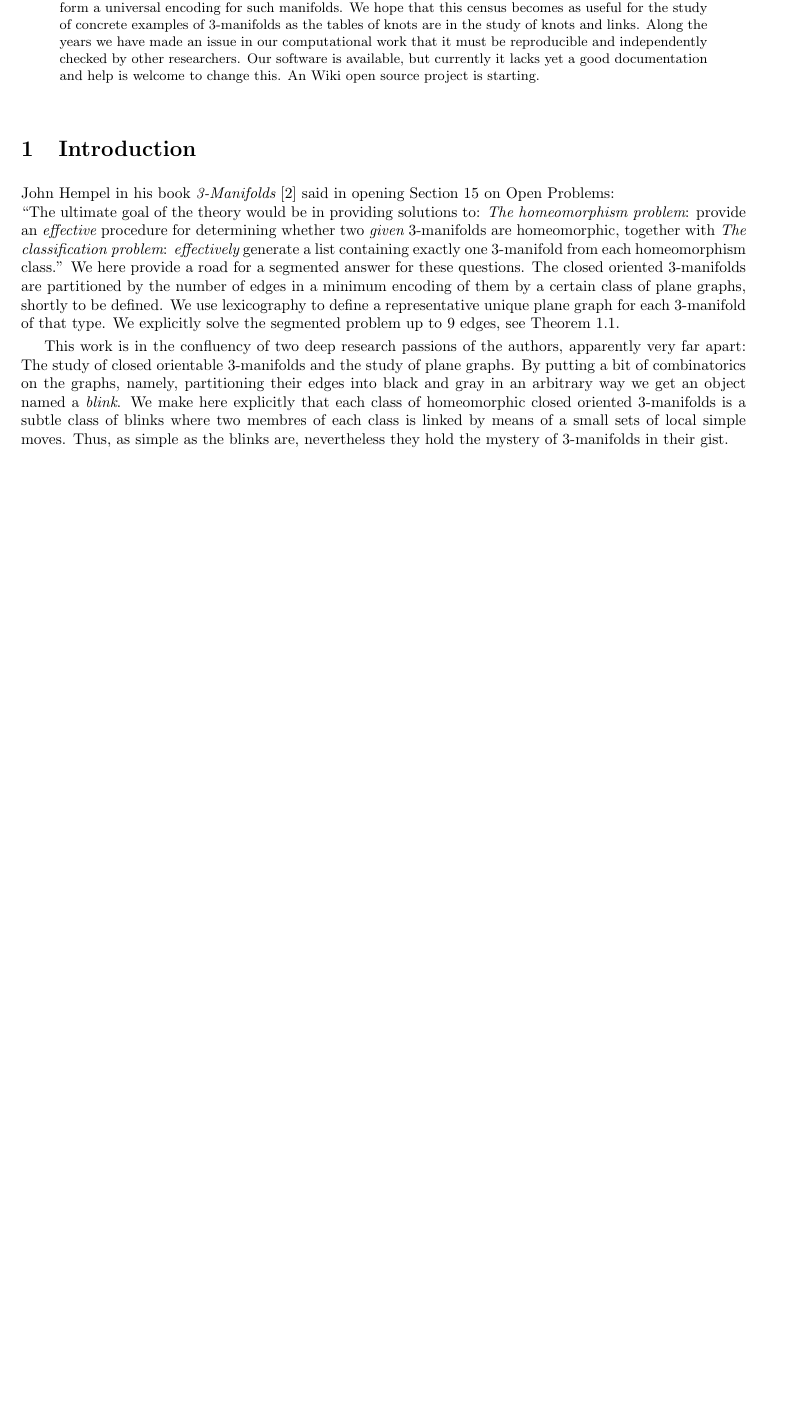
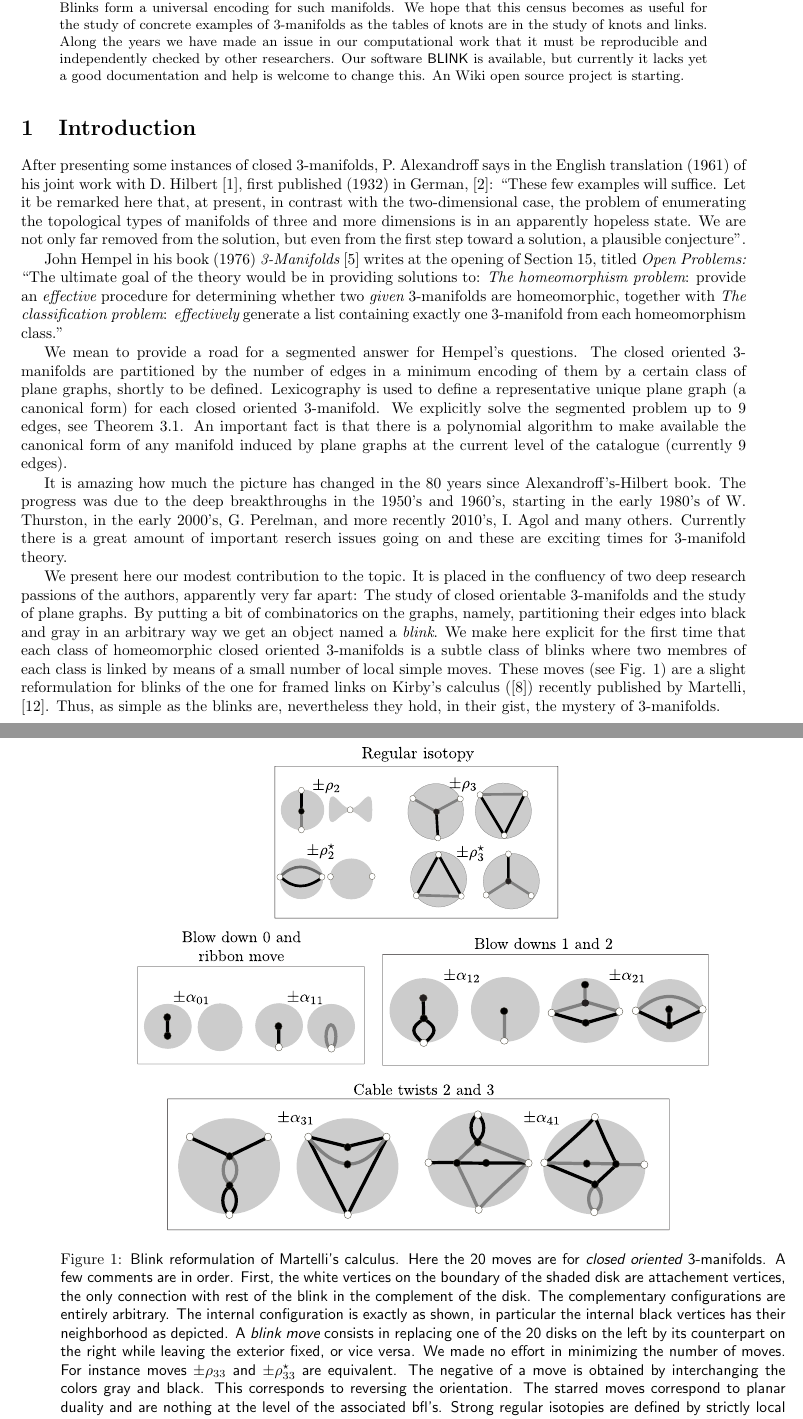
Before and after one commit to sostenes-lins/288.Census9small, a LaTeX paper (census9small.tex): part of page 1 of 13 before the commit and two parts of pages 1 and 2 of 14 after it, the two joined at a grey line, cut so that both start at the same text, the shorter picture padded with empty space. Compiled offline with pdfLaTeX; the source files are stored in an older character set and shown here as Unicode.

Commit message:
coloquei blinkcalculus

```diff
--- a/census9small.tex
+++ b/census9small.tex
@@ -61,7 +61,7 @@ bipartition of its edge set (blinks) up to 9 edges. Blinks form a universal enco
 We hope that this census becomes as useful for the study of concrete examples of 3-manifolds
 as the tables of knots are in the study of knots and links. Along the years we have made an issue
 in our computational work that it must be reproducible and independently checked by other researchers.
-Our software is available,
+Our software {\sf BLINK} is available,
 but currently it lacks yet a good documentation and help is welcome to change this. An Wiki open source project
 is starting.
 
@@ -69,22 +69,82 @@ is starting.
 \end{abstract}
 \section{Introduction}
 
-John Hempel in his book {\em 3-Manifolds} \cite{hempel1976} said in opening Section 15 on Open Problems:\\
+
+
+After presenting some instances of closed 3-manifolds,
+P. Alexandroff says in the English translation (1961) of
+his joint work with D. Hilbert \cite{alexandrov1961elementary}, first
+published (1932) in German, \cite{alexandroff1932einfachste}:
+``These few examples will suffice. Let it be remarked here that, at present,
+in contrast with the two-dimensional case, the problem of enumerating the
+topological types of manifolds of three and more dimensions is in an apparently
+hopeless state. We are not only far removed from the solution, but even from the first step
+toward a solution, a plausible conjecture''.
+
+
+John Hempel in his book (1976) {\em 3-Manifolds} \cite{hempel1976} writes
+at the opening of Section 15, titled {\em Open Problems:}\\
 ``The ultimate goal of the theory would be in providing solutions to:
  {\em The homeomorphism problem}: provide an {\em effective} procedure
  for determining whether two {\em given} 3-manifolds are homeomorphic, together with
  {\em The classification problem}: {\em effectively} generate a list containing
- exactly one 3-manifold from each homeomorphism class.'' We here provide a road for a
- segmented answer for these questions. The closed oriented 3-manifolds are partitioned
+ exactly one 3-manifold from each homeomorphism class.''
+
+ We mean to provide a road for a
+ segmented answer for Hempel's questions. The closed oriented 3-manifolds are partitioned
  by the number of edges in a minimum encoding of them by a certain class of plane graphs, shortly
- to be defined. We use lexicography to define a representative unique plane graph for each 3-manifold
- of that type. We explicitly solve the segmented problem up to 9 edges, see Theorem \ref{theorem:census9}.
+ to be defined. Lexicography is used to define a representative unique plane graph (a canonical form)
+ for each closed oriented 3-manifold. We explicitly solve the segmented problem
+ up to 9 edges, see Theorem \ref{theorem:census9}. An important fact is that there is
+ a polynomial algorithm to make available the canonical form of any manifold
+ induced by plane graphs at the current level of the catalogue (currently 9 edges).
 
- This work is in the confluency of two deep research passions of the authors, apparently very far apart:
+ It is amazing how much the picture has changed in the 80 years since Alexandroff's-Hilbert book.
+ The progress was due to the deep  breakthroughs in the 1950's and 1960's,
+ starting in the early 1980's of W. Thurston,
+ in the early 2000's, G. Perelman, and more recently 2010's, I. Agol and many others.
+ Currently there is a great amount of important reserch issues
+ going on and these are exciting times for 3-manifold theory.
+
+ We present here our modest contribution to the topic.
+ It is placed in the confluency of two deep research passions of the authors, apparently very far apart:
  The study of closed orientable 3-manifolds and the study of plane
  graphs. By putting a bit of combinatorics
  on the graphs, namely, partitioning their edges into black and gray in an arbitrary way
  we get an object named a {\em blink}.
- We make here explicitly that each class of homeomorphic closed oriented 3-manifolds is a subtle class
- of blinks where two membres of each class is linked by means of a small sets of local simple moves.
- Thus, as simple as the blinks are, nevertheless they hold the mystery of 3-manifolds in their gist.
+ We make here explicit for the first time that each class of homeomorphic
+ closed oriented 3-manifolds is a subtle class
+ of blinks where two membres of each class is linked by means of a small number of local simple moves.
+ These moves (see Fig. \ref {fig:blinkcalculus}) are a slight reformulation
+ for blinks of the one for framed links on Kirby's calculus
+ (\cite{kirby1978calculus}) recently published by Martelli, \cite{martelli2012finite}.
+ Thus, as simple as the blinks are, nevertheless they hold, in their gist,
+ the mystery of 3-manifolds.
+
+  \section{A formal calculus on blinks}
+
+  \begin{figure}[!h]
+   \begin{center}
+\includegraphics[width=13cm]{A.figs/blinkcalculus.pdf}
+\caption{\sf Blink reformulation of Martelli's calculus.
+Here the 20 moves are for {\em closed oriented} 3-manifolds.
+A few comments are in order. First, the white vertices on the boundary of the shaded disk
+are attachement vertices, the only connection
+with rest of the blink in the complement of the disk. The complementary configurations
+are entirely arbitrary.
+The internal configuration is exactly as shown, in particular the internal black vertices
+has their neighborhood as depicted. A {\em blink move}
+consists in replacing one of the 20
+disks on the left
+by its counterpart on the right
+while leaving the exterior fixed, or vice versa. We made no effort in minimizing the number of moves.
+For instance moves $\pm\rho_{33}$ and $\pm\rho_{33}^\star$ are equivalent. The negative of a move
+is obtained by interchanging the colors gray and black. This corresponds to reversing the orientation.
+The starred moves correspond to planar
+duality and are nothing at the level of the associated bfl's.
+Strong regular isotopies are defined by strictly local disk replacements:
+some Reidemeister moves of type 2 causes difficulty by
+introducing a pinching in the disk. We avoid this at the cost of
+replacing the usual move 2 by six of the type disk replacements,
+in the spirit of paper \cite{joli2012A} for finding invariants that depend on the faces of
+the bfl's.
```
Also changed, not shown: bibtexIndex.bib (+26 -4 lines), A.figs/blinkcalculus.pdf (added), A.figs/blinkcalculus.svg (added), census9small.bbl, census9small.pdf, census9small.tex (74 more changed lines), 5 other files.
